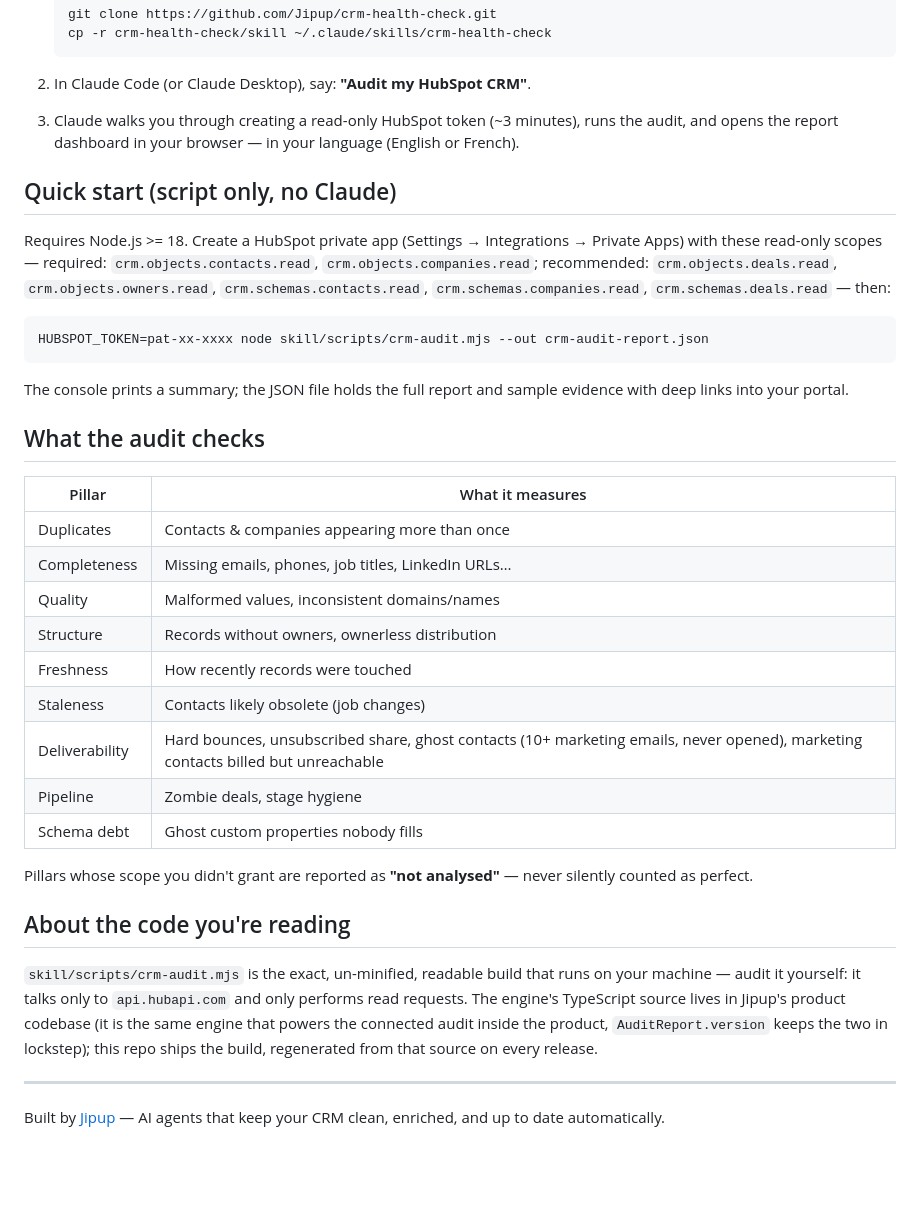
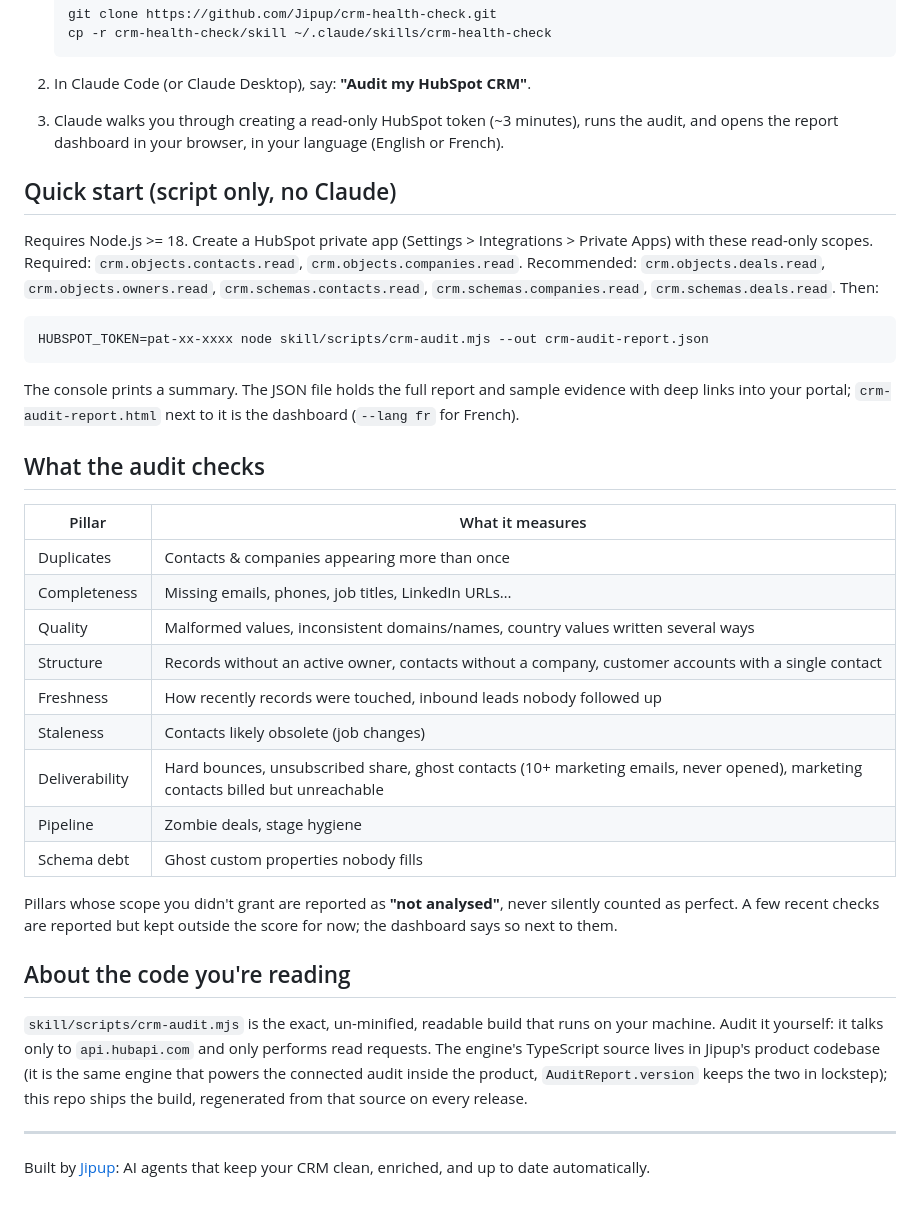
Before and after one commit to Jipup/crm-health-check, a Markdown page: README.md, the part around one of its changes. GitHub-like rendering; blank space fills up the shorter version.

````diff
--- a/README.md
+++ b/README.md
@@ -34,24 +37,25 @@ to any third party.
 2. In Claude Code (or Claude Desktop), say: **"Audit my HubSpot CRM"**.
 
 3. Claude walks you through creating a read-only HubSpot token (~3 minutes),
-   runs the audit, and opens the report dashboard in your browser — in your
+   runs the audit, and opens the report dashboard in your browser, in your
    language (English or French).
 
 ## Quick start (script only, no Claude)
 
 Requires Node.js >= 18. Create a HubSpot private app
-(Settings → Integrations → Private Apps) with these read-only scopes —
-required: `crm.objects.contacts.read`, `crm.objects.companies.read`;
-recommended: `crm.objects.deals.read`, `crm.objects.owners.read`,
+(Settings > Integrations > Private Apps) with these read-only scopes.
+Required: `crm.objects.contacts.read`, `crm.objects.companies.read`.
+Recommended: `crm.objects.deals.read`, `crm.objects.owners.read`,
 `crm.schemas.contacts.read`, `crm.schemas.companies.read`,
-`crm.schemas.deals.read` — then:
+`crm.schemas.deals.read`. Then:
 
 ```bash
 HUBSPOT_TOKEN=pat-xx-xxxx node skill/scripts/crm-audit.mjs --out crm-audit-report.json
 ```
 
-The console prints a summary; the JSON file holds the full report and sample
-evidence with deep links into your portal.
+The console prints a summary. The JSON file holds the full report and sample
+evidence with deep links into your portal; `crm-audit-report.html` next to it
+is the dashboard (`--lang fr` for French).
 
 ## What the audit checks
 
@@ -59,21 +63,22 @@ evidence with deep links into your portal.
 | --- | --- |
 | Duplicates | Contacts & companies appearing more than once |
 | Completeness | Missing emails, phones, job titles, LinkedIn URLs… |
-| Quality | Malformed values, inconsistent domains/names |
-| Structure | Records without owners, ownerless distribution |
-| Freshness | How recently records were touched |
+| Quality | Malformed values, inconsistent domains/names, country values written several ways |
+| Structure | Records without an active owner, contacts without a company, customer accounts with a single contact |
+| Freshness | How recently records were touched, inbound leads nobody followed up |
 | Staleness | Contacts likely obsolete (job changes) |
 | Deliverability | Hard bounces, unsubscribed share, ghost contacts (10+ marketing emails, never opened), marketing contacts billed but unreachable |
 | Pipeline | Zombie deals, stage hygiene |
 | Schema debt | Ghost custom properties nobody fills |
 
-Pillars whose scope you didn't grant are reported as **"not analysed"** —
-never silently counted as perfect.
+Pillars whose scope you didn't grant are reported as **"not analysed"**,
+never silently counted as perfect. A few recent checks are reported but kept
+outside the score for now; the dashboard says so next to them.
 
 ## About the code you're reading
 
 `skill/scripts/crm-audit.mjs` is the exact, un-minified, readable build that
-runs on your machine — audit it yourself: it talks only to `api.hubapi.com`
+runs on your machine. Audit it yourself: it talks only to `api.hubapi.com`
 and only performs read requests. The engine's TypeScript source lives in
 Jipup's product codebase (it is the same engine that powers the connected
 audit inside the product, `AuditReport.version` keeps the two in lockstep);
@@ -81,5 +86,5 @@ this repo ships the build, regenerated from that source on every release.
 
 ---
 
-Built by [Jipup](https://jipup.com) — AI agents that keep your CRM clean,
+Built by [Jipup](https://jipup.com): AI agents that keep your CRM clean,
 enriched, and up to date automatically.
````
Also changed, not shown: other parts of README.md (+7 -4 lines), skill/SKILL.md (+26 -14 lines), docs/dashboard-en.png, 1 other file.
